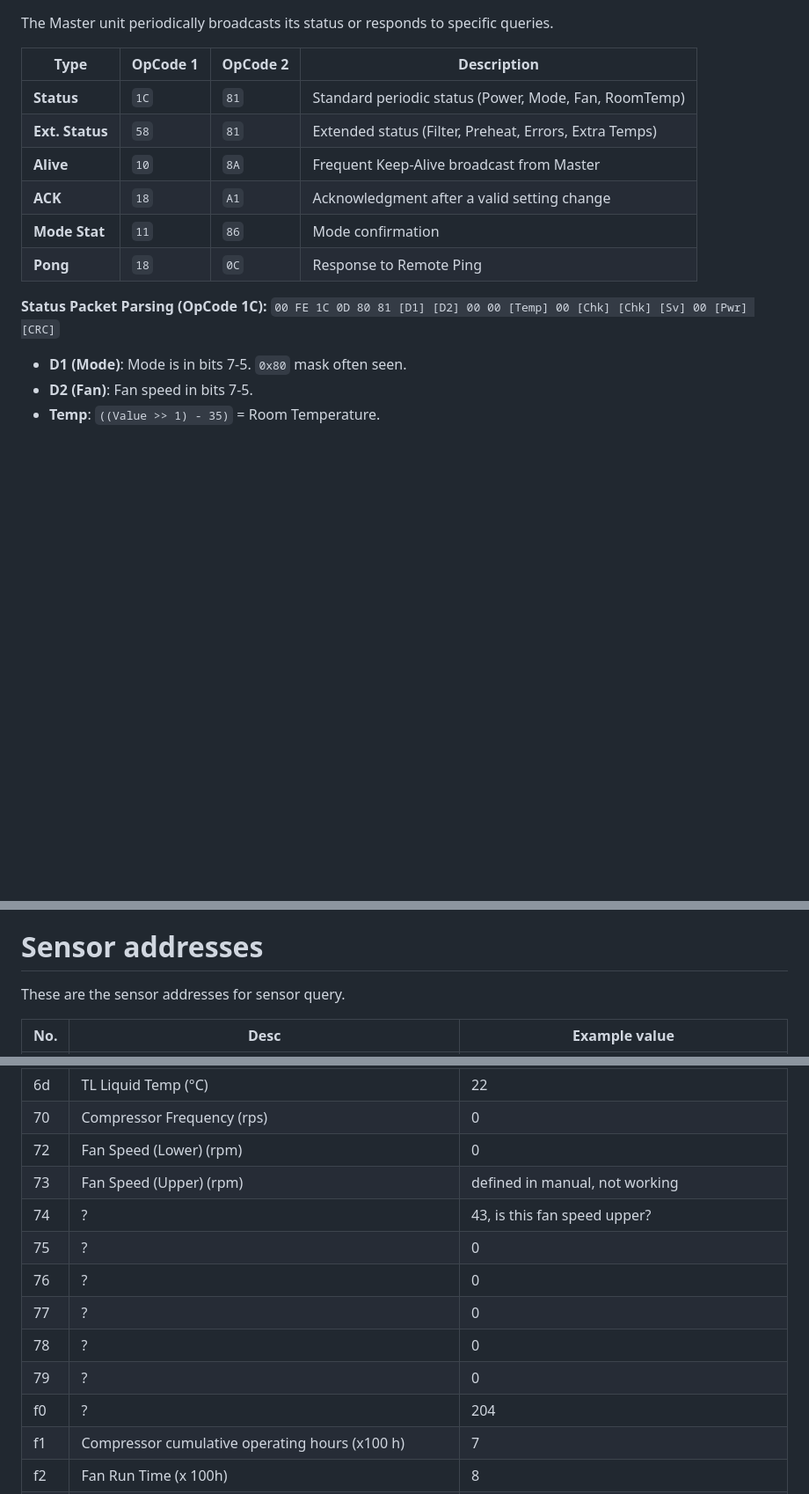
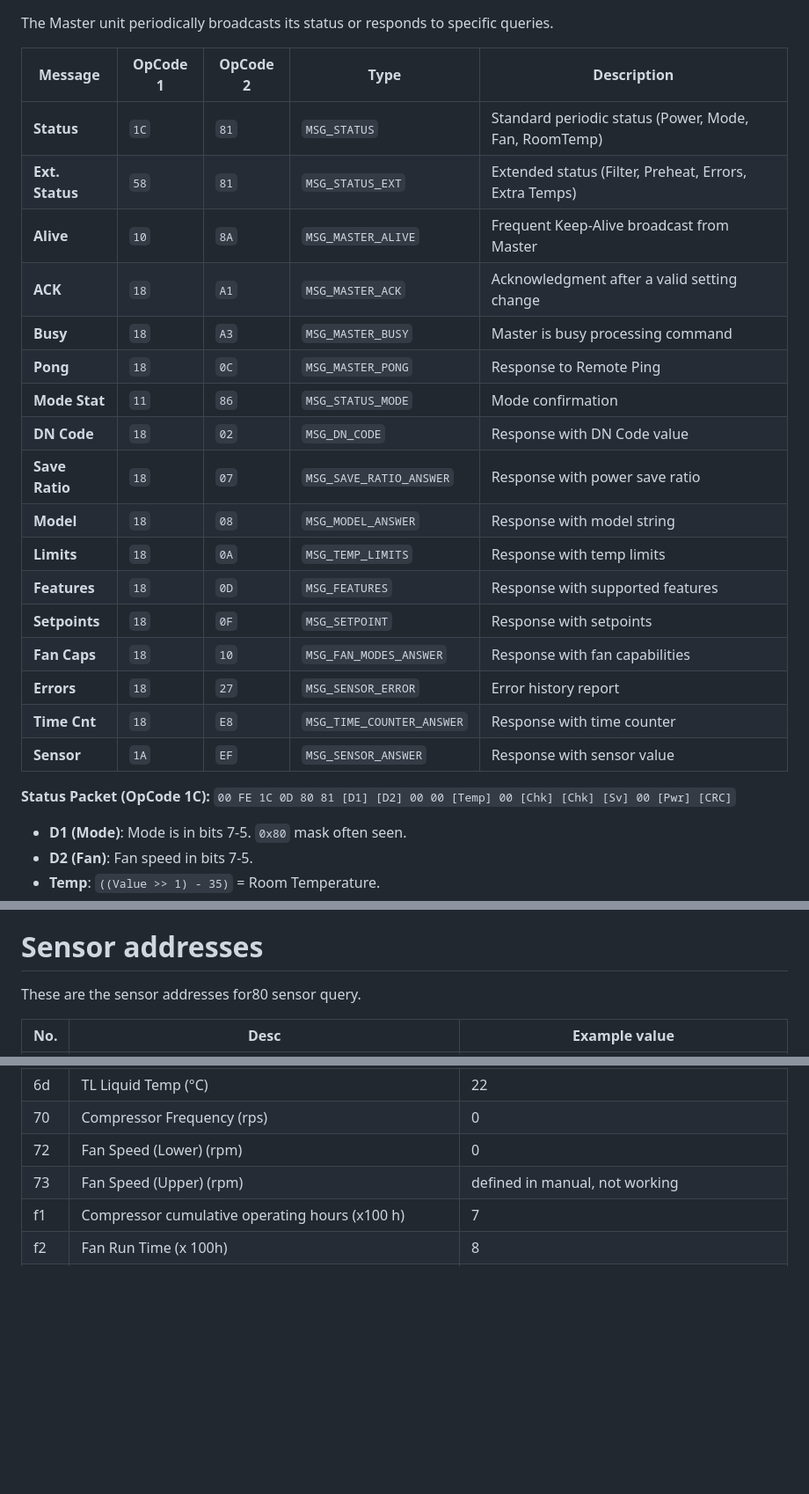
Before and after one commit to issalig/toshiba_air_cond, a Markdown page: README.md, 3 parts joined by grey strips. Shown at 88% size. Drawn GitHub-style; blank space fills up the shorter version.

```diff
--- a/README.md
+++ b/README.md
@@ -422,15 +420,26 @@ The `4C` packet is used when changing Temperature or Fan Speed. It contains mult
 The Master unit periodically broadcasts its status or responds to specific queries.
 
-| Type | OpCode 1 | OpCode 2 | Description |
-|---|---|---|---|
-| **Status** | `1C` | `81` | Standard periodic status (Power, Mode, Fan, RoomTemp) |
-| **Ext. Status**| `58` | `81` | Extended status (Filter, Preheat, Errors, Extra Temps) |
-| **Alive** | `10` | `8A` | Frequent Keep-Alive broadcast from Master |
-| **ACK** | `18` | `A1` | Acknowledgment after a valid setting change |
-| **Mode Stat**| `11` | `86` | Mode confirmation |
-| **Pong** | `18` | `0C` | Response to Remote Ping |
+| Message | OpCode 1 | OpCode 2 | Type | Description |
+|---|---|---|---|---|
+| **Status** | `1C` | `81` | `MSG_STATUS` | Standard periodic status (Power, Mode, Fan, RoomTemp) |
+| **Ext. Status**| `58` | `81` | `MSG_STATUS_EXT` | Extended status (Filter, Preheat, Errors, Extra Temps) |
+| **Alive** | `10` | `8A` | `MSG_MASTER_ALIVE` | Frequent Keep-Alive broadcast from Master |
+| **ACK** | `18` | `A1` | `MSG_MASTER_ACK` | Acknowledgment after a valid setting change |
+| **Busy** | `18` | `A3` | `MSG_MASTER_BUSY` | Master is busy processing command |
+| **Pong** | `18` | `0C` | `MSG_MASTER_PONG` | Response to Remote Ping |
+| **Mode Stat**| `11` | `86` | `MSG_STATUS_MODE` | Mode confirmation |
+| **DN Code** | `18` | `02` | `MSG_DN_CODE` | Response with DN Code value |
+| **Save Ratio**| `18` | `07` | `MSG_SAVE_RATIO_ANSWER` | Response with power save ratio |
+| **Model** | `18` | `08` | `MSG_MODEL_ANSWER` | Response with model string |
+| **Limits** | `18` | `0A` | `MSG_TEMP_LIMITS` | Response with temp limits |
+| **Features** | `18` | `0D` | `MSG_FEATURES` | Response with supported features |
+| **Setpoints** | `18` | `0F` | `MSG_SETPOINT` | Response with setpoints |
+| **Fan Caps** | `18` | `10` | `MSG_FAN_MODES_ANSWER` | Response with fan capabilities |
+| **Errors** | `18` | `27` | `MSG_SENSOR_ERROR` | Error history report |
+| **Time Cnt** | `18` | `E8` | `MSG_TIME_COUNTER_ANSWER` | Response with time counter |
+| **Sensor** | `1A` | `EF` | `MSG_SENSOR_ANSWER` | Response with sensor value |
 
-**Status Packet Parsing (OpCode 1C):**
+**Status Packet (OpCode 1C):**
 `00 FE 1C 0D 80 81 [D1] [D2] 00 00 [Temp] 00 [Chk] [Chk] [Sv] 00 [Pwr] [CRC]`
 *   **D1 (Mode)**: Mode is in bits 7-5. `0x80` mask often seen.
 *   **D2 (Fan)**: Fan speed in bits 7-5.
@@ -467,7 +524,7 @@ Messages for reading specific sensor values or error history.
 *   Value is typically signed int16. For temperatures, often `Value / 2 - 35` or raw.
 
 # Sensor addresses
-These are the sensor addresses for sensor query.
+These are the sensor addresses for80 sensor query.
 
 | No.  | Desc  | Example value  |
 |---|---|---|
@@ -487,13 +544,6 @@ These are the sensor addresses for sensor query.
 | 70 | Compressor Frequency (rps)| 0 |
 | 72 | Fan Speed (Lower) (rpm) | 0 |
 | 73 | Fan Speed (Upper) (rpm) | defined in manual, not working  |
-| 74 | ? | 43, is this fan speed upper? |
-| 75 | ? | 0 |
-| 76 | ? | 0 |
-| 77 | ? | 0 |
-| 78 | ? | 0 |
-| 79 | ? | 0 |
-| f0 | ? | 204 |
 | f1 | Compressor cumulative operating hours (x100 h) | 7 |
 | f2 | Fan Run Time (x 100h) | 8 |
 | f3 | Filter sign time x 1h | 37 |
```
Also changed, not shown: other parts of README.md (+114 -68 lines).
